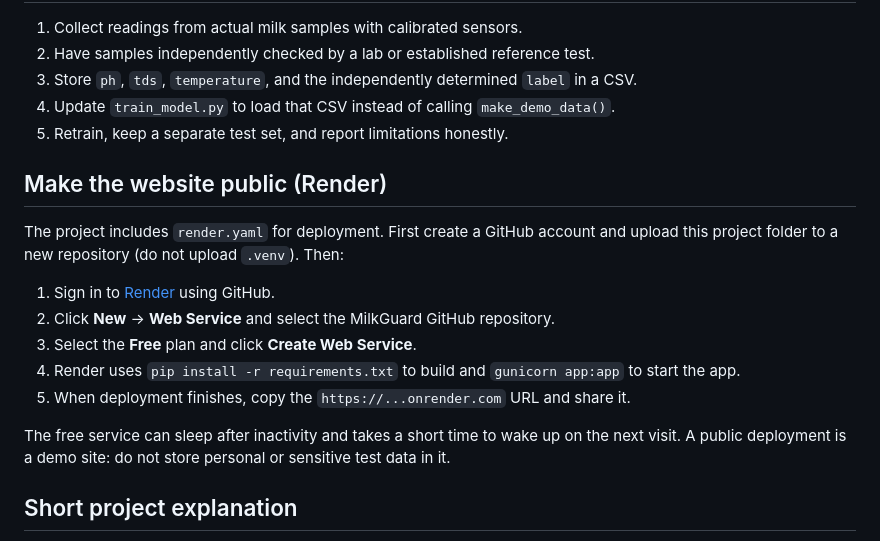
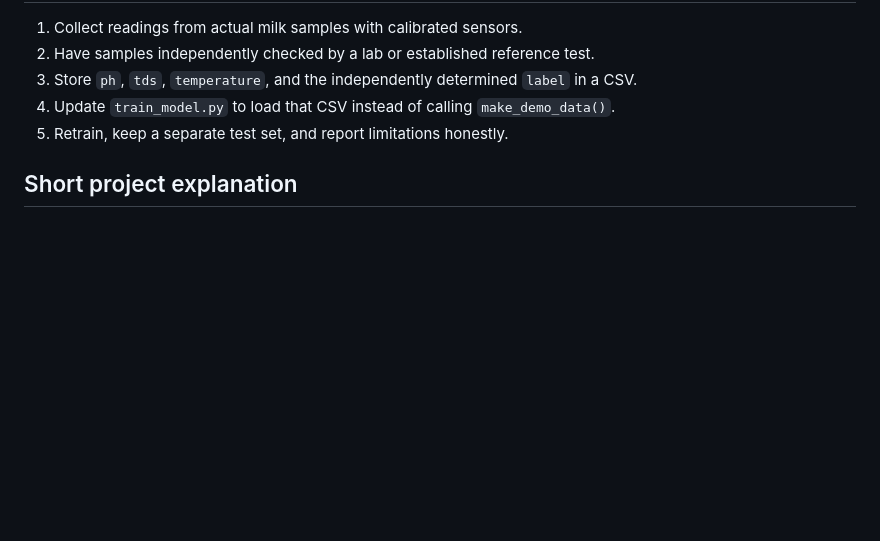
Before and after one commit to aryansrivastava707-cpu/Milk-Guard, a Markdown page: README.md, the part around the change. GitHub-like rendering; blank space fills up the shorter version.

```diff
--- a/README.md
+++ b/README.md
@@ -75,18 +75,6 @@ The response includes the label and its model probability. An optional ESP32 ske
 4. Update `train_model.py` to load that CSV instead of calling `make_demo_data()`.
 5. Retrain, keep a separate test set, and report limitations honestly.
 
-## Make the website public (Render)
-
-The project includes `render.yaml` for deployment. First create a GitHub account and upload this project folder to a new repository (do not upload `.venv`). Then:
-
-1. Sign in to [Render](https://render.com/) using GitHub.
-2. Click **New** → **Web Service** and select the MilkGuard GitHub repository.
-3. Select the **Free** plan and click **Create Web Service**.
-4. Render uses `pip install -r requirements.txt` to build and `gunicorn app:app` to start the app.
-5. When deployment finishes, copy the `https://...onrender.com` URL and share it.
-
-The free service can sleep after inactivity and takes a short time to wake up on the next visit. A public deployment is a demo site: do not store personal or sensitive test data in it.
-
 ## Short project explanation
 
 MilkGuard takes three easy-to-measure milk parameters. The frontend sends them to a Python Flask backend. Flask passes the values to a saved Random Forest classification model. The backend returns a Normal/Suspicious screening label, shows it on the page, and saves the test in a small CSV history. In a later hardware version, ESP32 can send the same JSON readings directly to `/predict`.
```
